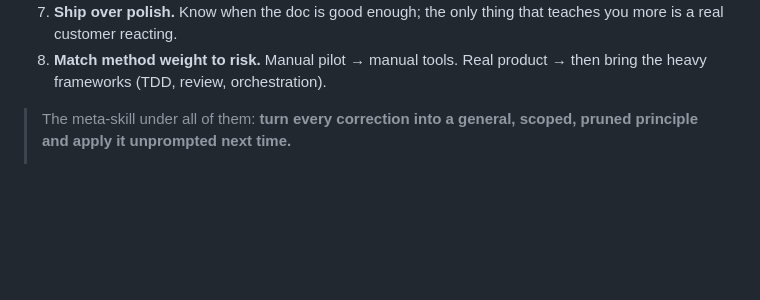
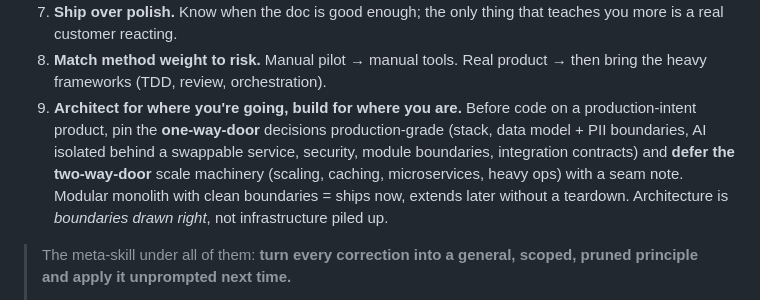
Before and after one commit to saisakthisai/Handyman, a Markdown page: docs/coaching-playbook.md, the part around the change. Drawn GitHub-style; blank space fills up the shorter version.

Commit message:
Add principle 9: architect for where you're going, build for where you are
Before code on a production-intent product, pin one-way-door decisions
production-grade and defer two-way-door scale machinery with a seam note.
Modular monolith with clean boundaries ships now and extends without a teardown.

Co-Authored-By: Claude Opus 4.8 <noreply@anthropic.com>
Claude-Session: https://claude.ai/code/session_01JkocCqVpKhCum1x3c7ygKr

```diff
--- a/docs/coaching-playbook.md
+++ b/docs/coaching-playbook.md
@@ -31,6 +31,13 @@ _Last updated: 2026-06-26_
    teaches you more is a real customer reacting.
 8. **Match method weight to risk.** Manual pilot → manual tools. Real product →
    then bring the heavy frameworks (TDD, review, orchestration).
+9. **Architect for where you're going, build for where you are.** Before code on a
+   production-intent product, pin the **one-way-door** decisions production-grade
+   (stack, data model + PII boundaries, AI isolated behind a swappable service,
+   security, module boundaries, integration contracts) and **defer the two-way-door**
+   scale machinery (scaling, caching, microservices, heavy ops) with a seam note.
+   Modular monolith with clean boundaries = ships now, extends later without a
+   teardown. Architecture is *boundaries drawn right*, not infrastructure piled up.
 
 > The meta-skill under all of them: **turn every correction into a general,
 > scoped, pruned principle and apply it unprompted next time.**
```
